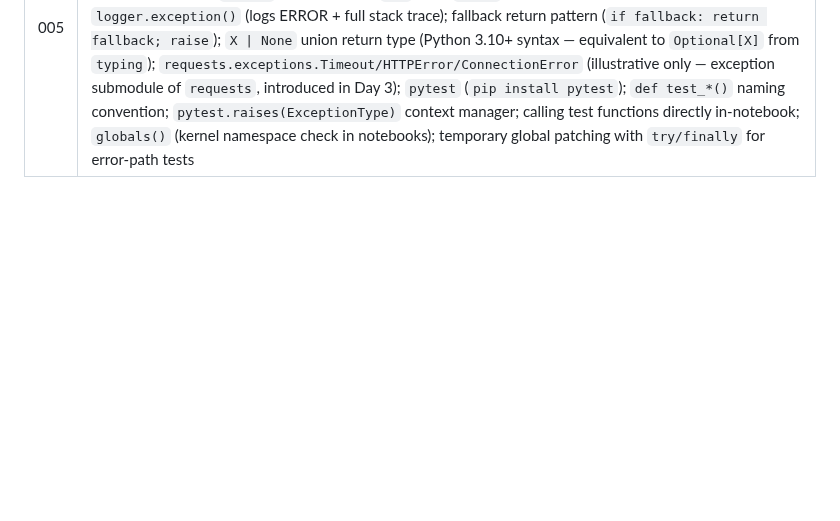
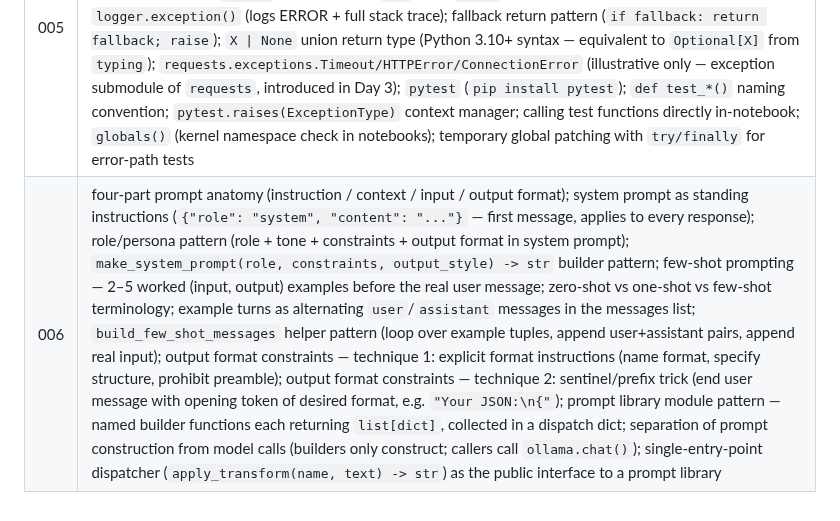
Before and after one commit to Katiehey/100-Days-of-AI---The-Complete-AI-Engineering-Bootcamp, a Markdown page: CONCEPTS.md, the part around the change. Rendered like a GitHub page; blank space fills up the shorter version.

Commit message:
Day 006: update CONCEPTS.md + SYLLABUS.md ledger

```diff
--- a/CONCEPTS.md
+++ b/CONCEPTS.md
@@ -14,3 +14,4 @@ day (the adversarial review, #3, checks new days against it).
 | 003 | `ollama` runtime (`pip install ollama`); `ollama.chat(model, messages)`; `response["message"]["content"]`; `openai` package (`pip install openai`); `OpenAI(base_url="http://localhost:11434/v1", api_key="ollama")`; `client.chat.completions.create()`; `response.choices[0].message.content`; `requests.post()` for raw HTTP; `POST http://localhost:11434/api/chat`; `"stream": False` (Ollama defaults to streaming NDJSON); `response.raise_for_status()`; `response.json()`; `{"role": "system"/"user"/"assistant", "content": "..."}` message format; system prompt as first message in the list; multi-turn history as a growing messages list; `list[dict]` / `tuple[str, list[dict]]` subscript type hints (in scaffold — full generic syntax in Day 004); `input()` built-in; `while True:` loop; `break`; `continue` |
 | 004 | `pydantic` (`pip install pydantic`); `BaseModel`; `Field(description=...)`; `model_validate(dict)` (v2 — not `parse_obj`); `model_validate_json(str)` (v2 — not `parse_raw`); `model_json_schema()` (v2 — not `.schema()`); Pydantic v2 schema output includes `"title"` on every property; `ValidationError`; `e.errors()` (list of error dicts); `list[str]` built-in generic type hint (Python 3.9+ — older code uses `List[str]` from `typing`); `format="json"` in `ollama.chat()` (JSON mode — grammar-constrained sampling); `json.dumps(schema, indent=2)` for schema→prompt serialisation; schema-guided system prompt pattern; schema-echo failure mode (model returns schema structure instead of filled instance — fix: add concrete example to system prompt); retry loop (`for attempt in range(max_tries)`); self-correction via appending `ValidationError` message as a user turn |
 | 005 | `import logging`; `logging.basicConfig(level=..., format=...)` (configure once); `logging.getLogger(__name__)` (named module logger); `logger.debug/info/warning/error/exception(msg, *args)` (five levels — percent-style args, not f-strings); log level hierarchy (DEBUG < INFO < WARNING < ERROR < CRITICAL); `%r` repr format in log messages; multiple `except` clauses on one `try`; bare `raise` (re-raise preserving original traceback); `logger.exception()` (logs ERROR + full stack trace); fallback return pattern (`if fallback: return fallback; raise`); `X \| None` union return type (Python 3.10+ syntax — equivalent to `Optional[X]` from `typing`); `requests.exceptions.Timeout/HTTPError/ConnectionError` (illustrative only — exception submodule of `requests`, introduced in Day 3); `pytest` (`pip install pytest`); `def test_*()` naming convention; `pytest.raises(ExceptionType)` context manager; calling test functions directly in-notebook; `globals()` (kernel namespace check in notebooks); temporary global patching with `try/finally` for error-path tests |
+| 006 | four-part prompt anatomy (instruction / context / input / output format); system prompt as standing instructions (`{"role": "system", "content": "..."}` — first message, applies to every response); role/persona pattern (role + tone + constraints + output format in system prompt); `make_system_prompt(role, constraints, output_style) -> str` builder pattern; few-shot prompting — 2–5 worked (input, output) examples before the real user message; zero-shot vs one-shot vs few-shot terminology; example turns as alternating `user`/`assistant` messages in the messages list; `build_few_shot_messages` helper pattern (loop over example tuples, append user+assistant pairs, append real input); output format constraints — technique 1: explicit format instructions (name format, specify structure, prohibit preamble); output format constraints — technique 2: sentinel/prefix trick (end user message with opening token of desired format, e.g. `"Your JSON:\n{"`); prompt library module pattern — named builder functions each returning `list[dict]`, collected in a dispatch dict; separation of prompt construction from model calls (builders only construct; callers call `ollama.chat()`); single-entry-point dispatcher (`apply_transform(name, text) -> str`) as the public interface to a prompt library |
```
Also changed, not shown: SYLLABUS.md (+1 -1 lines).
